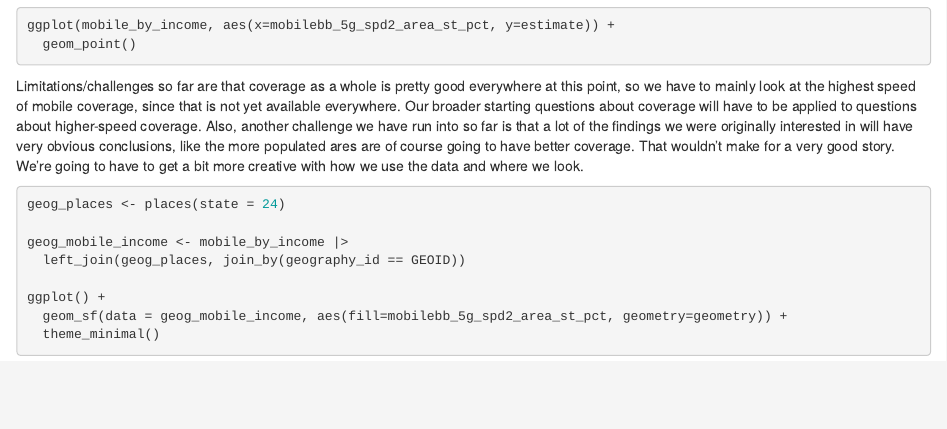
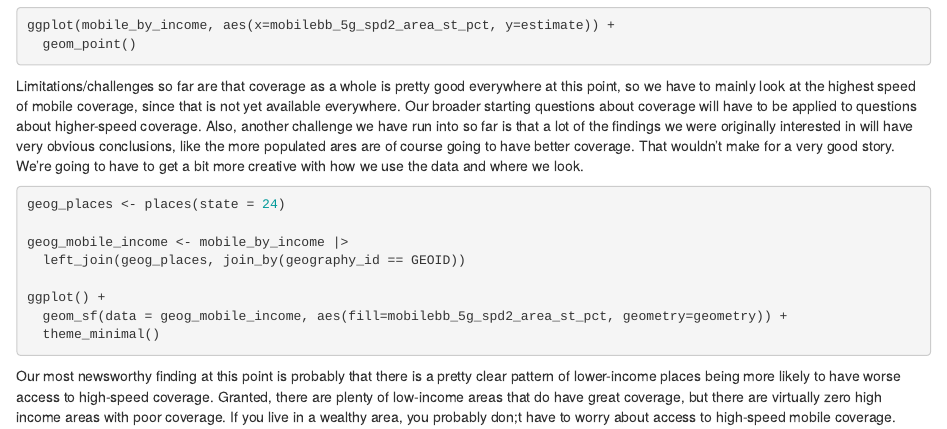
Before and after one commit to jtiger50/JOUR-472-772-Assignments-Tiger, an R Markdown document (final_project/final_project.rmd): the page in a window 1100 px wide, from 810 px down. Rendered offline with R 4.5, knitr and Pandoc, with nearby package versions; the code chunks are not run, so their results and figures are left out.

Commit message:
deliverable 2 done

````diff
--- a/final_project/final_project.rmd
+++ b/final_project/final_project.rmd
@@ -65,3 +65,5 @@ ggplot() +
 
 
 ```
+
+Our most newsworthy finding at this point is probably that there is a pretty clear pattern of lower-income places being more likely to have worse access to high-speed coverage. Granted, there are plenty of low-income areas that do have great coverage, but there are virtually zero high income areas with poor coverage. If you live in a wealthy area, you probably don;t have to worry about access to high-speed mobile coverage.
````
Also changed, not shown: final_project/final_project.nb.html.
